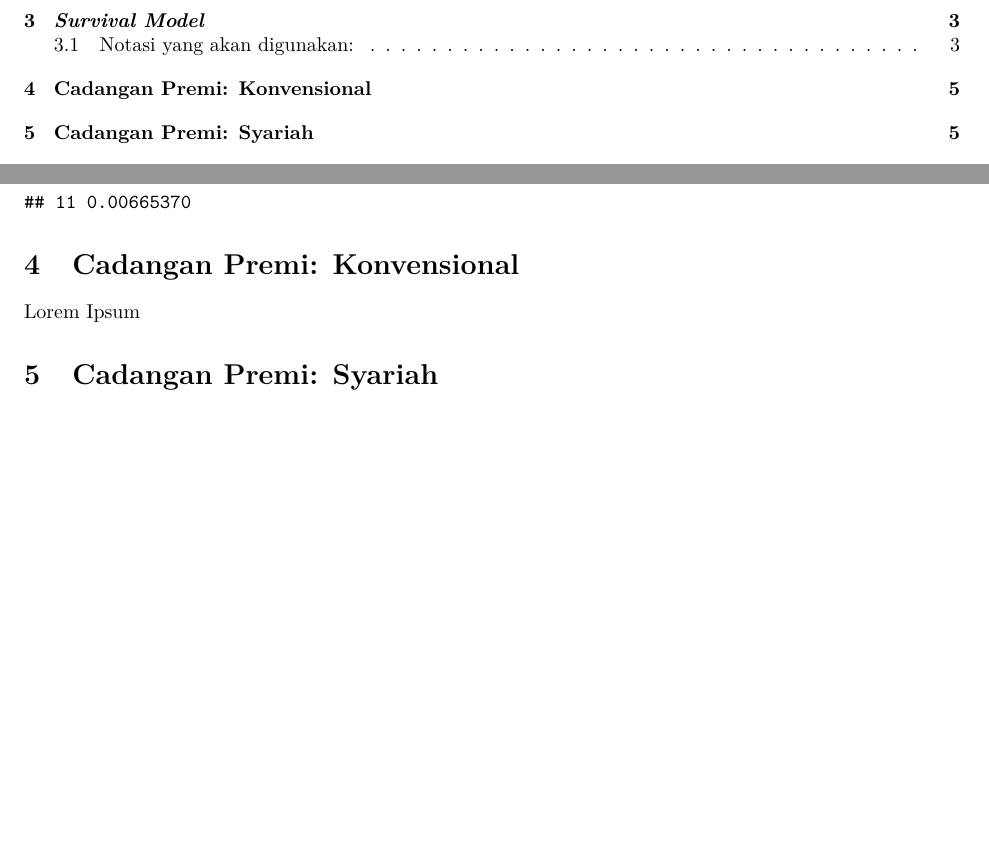
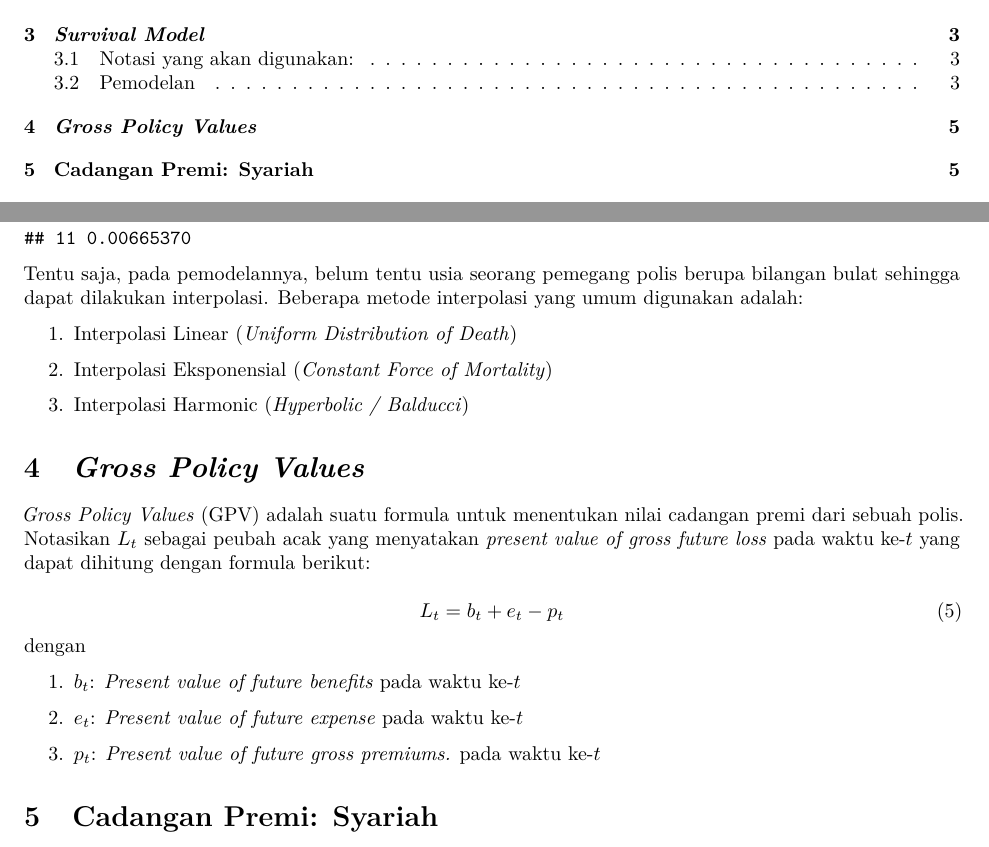
Before and after one commit to leonv1602/workshop-acc-mcf-2024, an R Markdown document (main.Rmd): two parts of pages 1 and 5 of 5, joined at a grey line, cut so that both start at the same text, the shorter picture padded with empty space. The pictures show the output file main.pdf that the author committed with the source.

Commit message:
added few topics

````diff
--- a/main.Rmd
+++ b/main.Rmd
@@ -120,9 +123,23 @@ return(table_)
 }
 svc_table(20,0,10)
 ```
-
-# Cadangan Premi: Konvensional
-Lorem Ipsum
+Tentu saja, pada pemodelannya, belum tentu usia seorang pemegang polis berupa bilangan bulat sehingga dapat dilakukan interpolasi. Beberapa metode interpolasi yang umum digunakan adalah:
+\begin{enumerate}
+\item Interpolasi Linear (\textit{Uniform Distribution of Death})
+\item Interpolasi Eksponensial (\textit{Constant Force of Mortality})
+\item Interpolasi Harmonic (\textit{Hyperbolic / Balducci})
+\end{enumerate}
+# *Gross Policy Values*
+*Gross Policy Values* (GPV) adalah suatu formula untuk menentukan nilai cadangan premi dari sebuah polis. Notasikan $L_t$ sebagai peubah acak yang menyatakan *present value of gross future loss* pada waktu ke-$t$ yang dapat dihitung dengan formula berikut:
+\begin{equation}
+L_t = b_t + e_t - p_t
+\end{equation}
+dengan
+\begin{enumerate}
+\item $b_t$: \textit{Present value of future benefits} pada waktu ke-$t$
+\item $e_t$: \textit{Present value of future expense} pada waktu ke-$t$
+\item $p_t$: \textit{Present value of future gross premiums.} pada waktu ke-$t$
+\end{enumerate}
 
 # Cadangan Premi: Syariah
 Lorem Ipsum
````
Also changed, not shown: main.pdf, main.Rmd (7 more changed lines).
